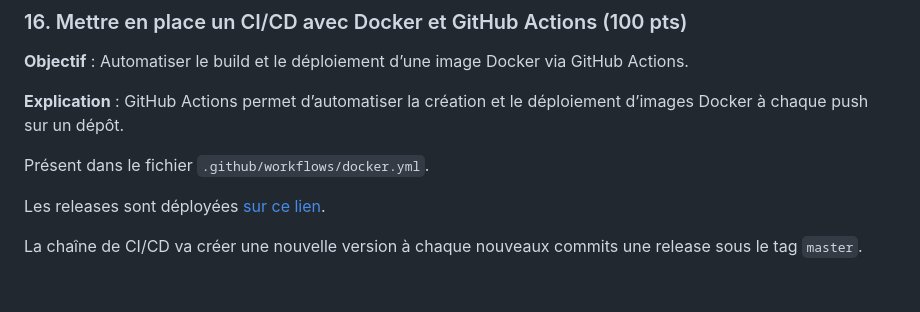
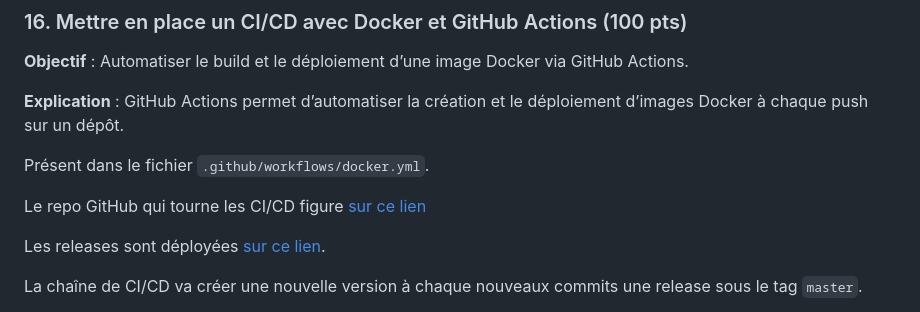
Before and after one commit to x9nico/Exam_Docker, a Markdown page: README.md, the part around the change. Rendered like a GitHub page; blank space fills up the shorter version.

```diff
--- a/README.md
+++ b/README.md
@@ -218,6 +218,8 @@ docker run --rm rootless-container
 
 Présent dans le fichier `.github/workflows/docker.yml`.
 
+Le repo GitHub qui tourne les CI/CD figure [sur ce lien](https://github.com/x9nico/Exam_Docker)
+
 Les releases sont déployées [sur ce lien](https://hub.docker.com/r/x9nico/exam_docker/tags).
 
 La chaîne de CI/CD va créer une nouvelle version à chaque nouveaux commits une release sous le tag `master`.
```
